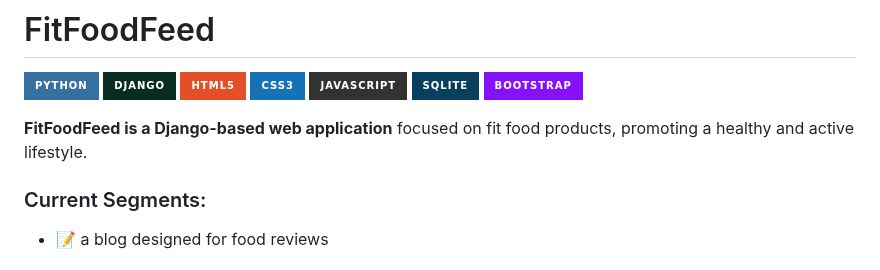
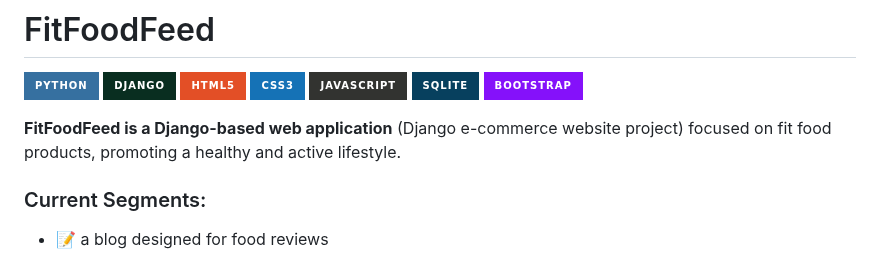
Before and after one commit to olczi095/fitfoodfeed, a Markdown page: README.md, the part around the change. Drawn GitHub-style; badges without logos.

Commit message:
docs: update README.md

```diff
--- a/README.md
+++ b/README.md
@@ -1,7 +1,7 @@
 # FitFoodFeed
 ![Python](https://img.shields.io/badge/python-3670A0?style=for-the-badge&logo=python&logoColor=ffdd54) ![Django](https://img.shields.io/badge/django-%23092E20.svg?style=for-the-badge&logo=django&logoColor=white) ![HTML5](https://img.shields.io/badge/html5-%23E34F26.svg?style=for-the-badge&logo=html5&logoColor=white) ![CSS3](https://img.shields.io/badge/css3-%231572B6.svg?style=for-the-badge&logo=css3&logoColor=white) ![JavaScript](https://img.shields.io/badge/javascript-%23323330.svg?style=for-the-badge&logo=javascript&logoColor=%23F7DF1E) ![SQLite](https://img.shields.io/badge/sqlite-%2307405e.svg?style=for-the-badge&logo=sqlite&logoColor=white) ![Bootstrap](https://img.shields.io/badge/bootstrap-%238511FA.svg?style=for-the-badge&logo=bootstrap&logoColor=white])
 
-**FitFoodFeed is a Django-based web application** focused on fit food products, promoting a healthy and active lifestyle.
+**FitFoodFeed is a Django-based web application** (Django e-commerce website project) focused on fit food products, promoting a healthy and active lifestyle.
 
 ### Current Segments:
 - 📝 a blog designed for food reviews
```
